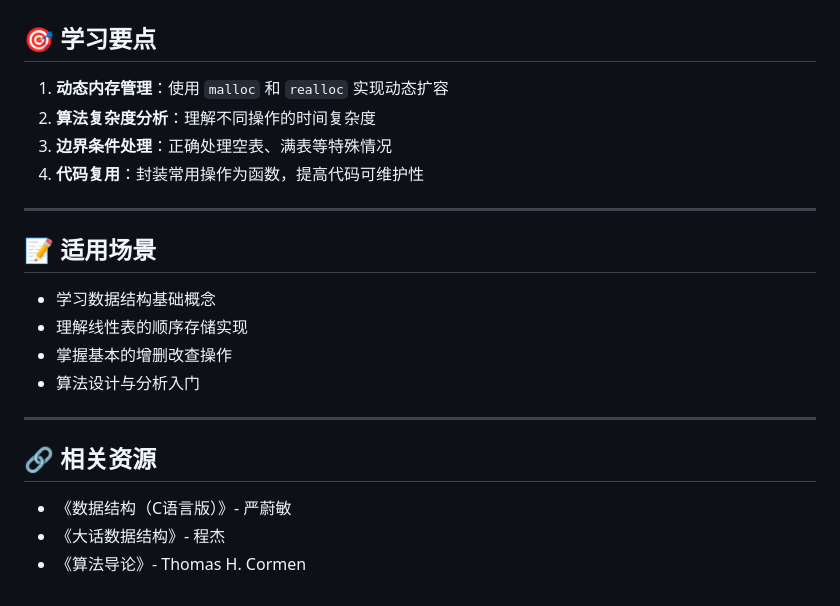
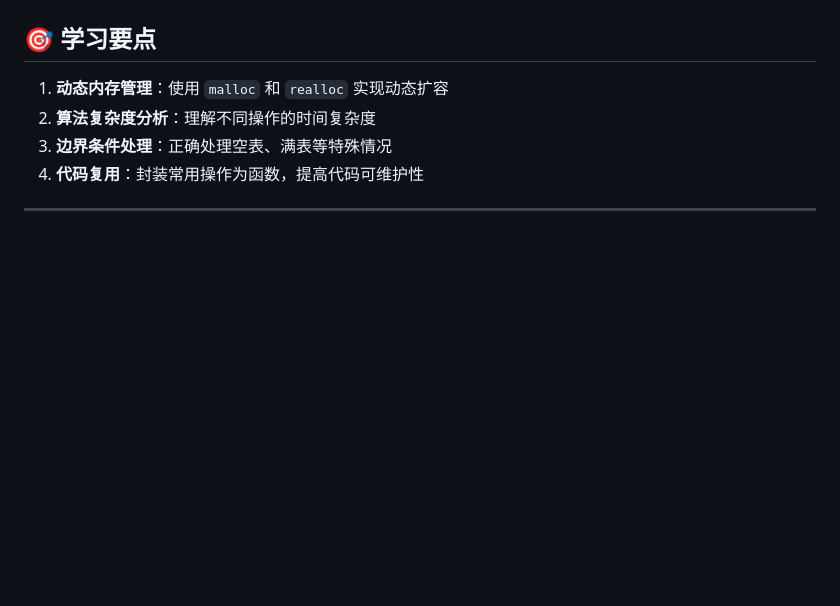
Before and after one commit to lsy0316/Undergraduate-CS-Projects, a Markdown page: 数据结构相关代码_README.md, the part around the change. GitHub-like rendering; blank space fills up the shorter version.

```diff
--- a/数据结构相关代码_README.md
+++ b/数据结构相关代码_README.md
@@ -178,18 +178,3 @@ gcc 数据结构相关代码.cpp -o data_structure
 4. **代码复用**：封装常用操作为函数，提高代码可维护性
 
 ---
-
-## 📝 适用场景
-
-- 学习数据结构基础概念
-- 理解线性表的顺序存储实现
-- 掌握基本的增删改查操作
-- 算法设计与分析入门
-
----
-
-## 🔗 相关资源
-
-- 《数据结构（C语言版）》- 严蔚敏
-- 《大话数据结构》- 程杰
-- 《算法导论》- Thomas H. Cormen
```
